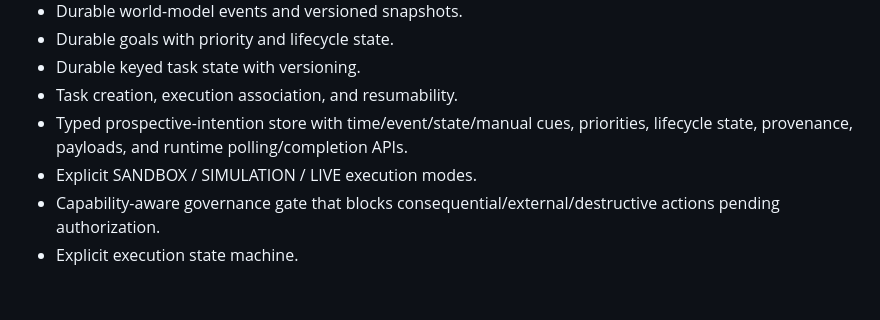
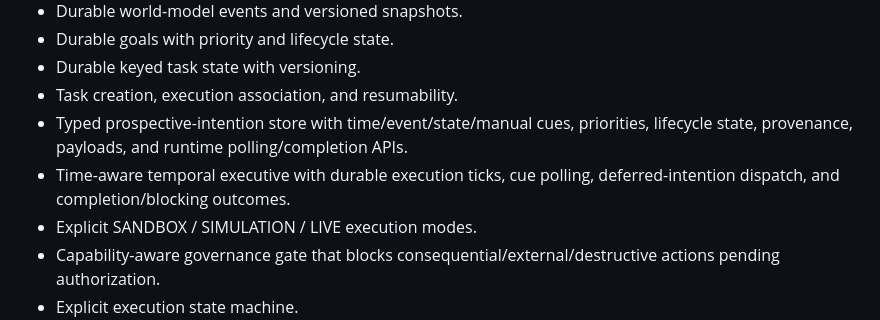
Before and after one commit to dodejahridesh-wq/astra-1, a Markdown page: docs/IMPLEMENTATION_STATUS.md, the part around the change. Drawn GitHub-style; blank space fills up the shorter version.

Commit message:
docs: record temporal executive milestone

```diff
--- a/docs/IMPLEMENTATION_STATUS.md
+++ b/docs/IMPLEMENTATION_STATUS.md
@@ -14,6 +14,7 @@ Status is based on the repository implementation, not the aspirational roadmap.
 - Durable keyed task state with versioning.
 - Task creation, execution association, and resumability.
 - Typed prospective-intention store with time/event/state/manual cues, priorities, lifecycle state, provenance, payloads, and runtime polling/completion APIs.
+- Time-aware temporal executive with durable execution ticks, cue polling, deferred-intention dispatch, and completion/blocking outcomes.
 - Explicit SANDBOX / SIMULATION / LIVE execution modes.
 - Capability-aware governance gate that blocks consequential/external/destructive actions pending authorization.
 - Explicit execution state machine.
```
